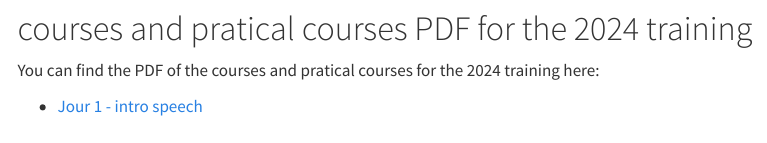
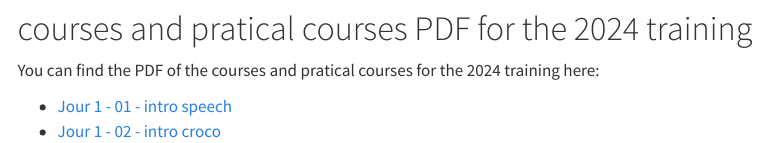
Before and after one commit to cmazoyer/CROCOFOSUD, a Quarto document (Planning.qmd): the page in a window 1100 px wide, from 570 px down. Rendered offline with R 4.5, knitr and Pandoc in place of Quarto, with nearby package versions; menus at the side of the page are left out.

Commit message:
adding pdf courses (2)

```diff
--- a/Planning.qmd
+++ b/Planning.qmd
@@ -11,4 +11,5 @@ For 2024, courses will be about general courses: using crocotools (matlab toolbo
 
 You can find the PDF of the courses and pratical courses for the 2024 training here:
 
-- [ Jour 1 - intro speech](pdf/2024/jour 1 - 2024 Basic CROCO training introduction speech.pdf)
+- [ Jour 1 - 01 - intro speech](pdf/2024/jour1-01-introduction-speech.pdf)
+- [ Jour 1 - 02 - intro croco](pdf/2024/jour1-02-intro-croco.pdf)
```
Also changed, not shown: docs/search.json, pdf/2024/jour1-01-introduction-speech.pdf (added), 18 other files.
